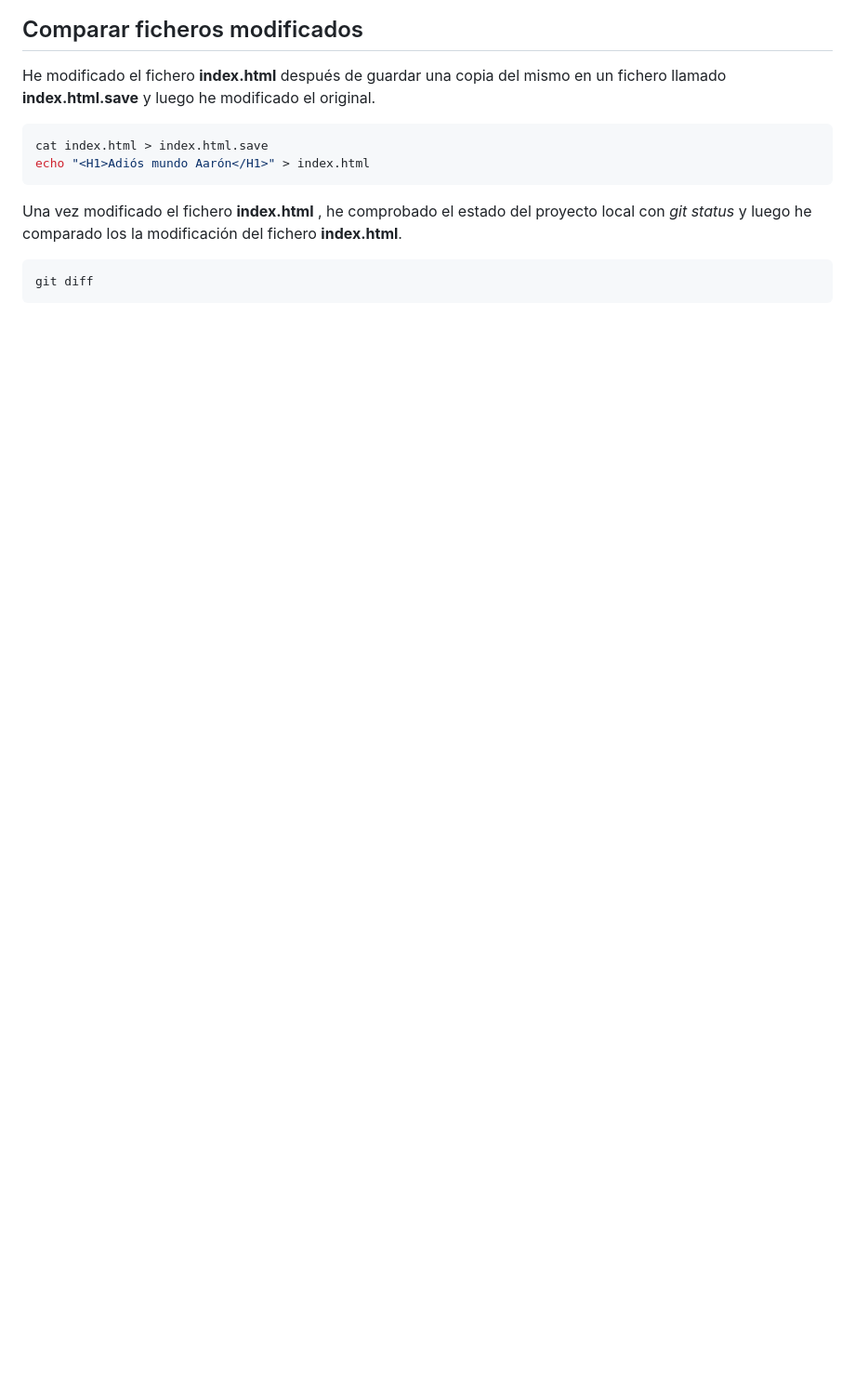
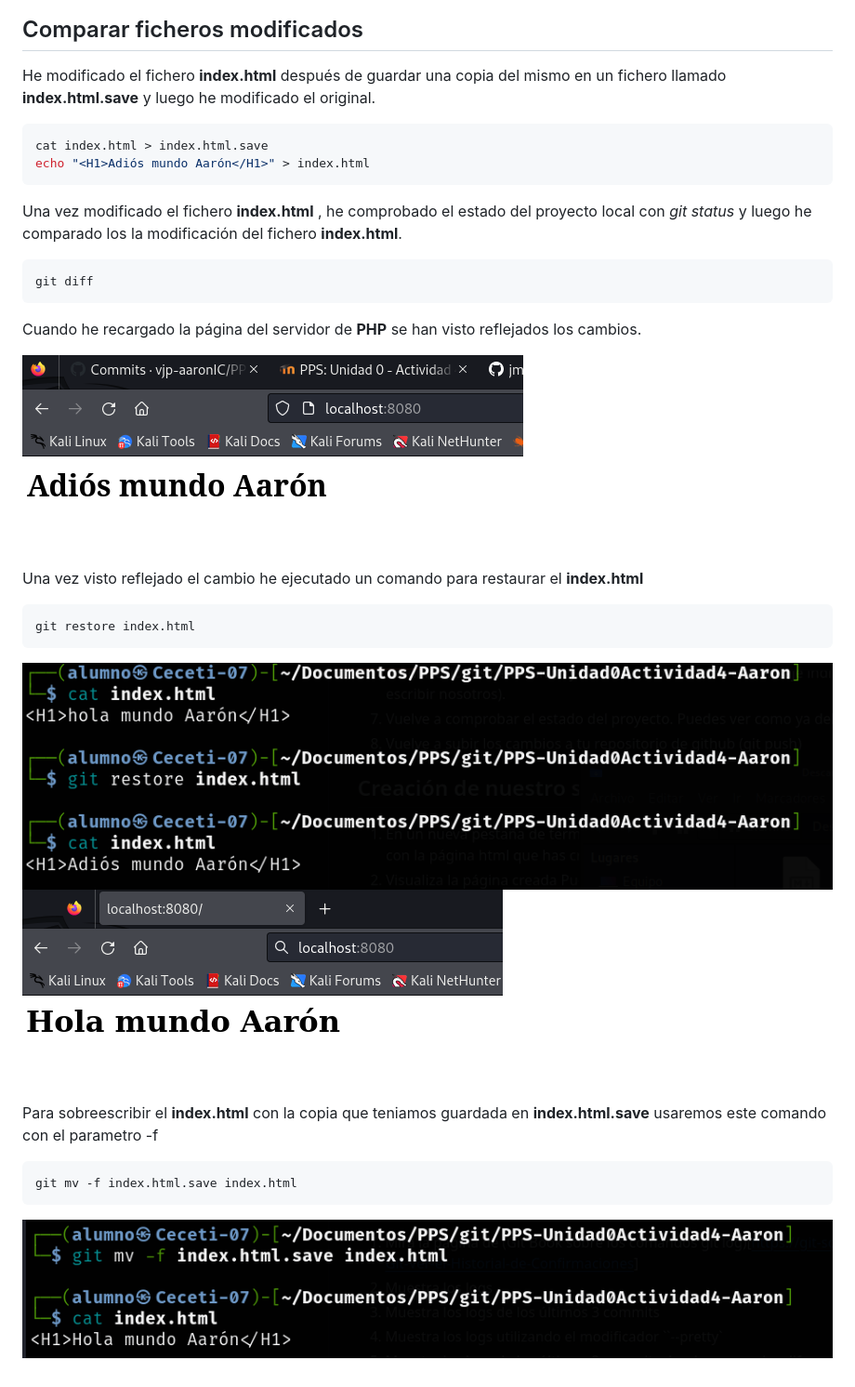
Before and after one commit to vjp-aaronIC/PPS-Unidad0Actividad4-Aaron, a Markdown page: README.md, the part around the change. Shown: that part at 93% size. GitHub-like rendering; pictures changed too: images/index_modificado.png (added), images/index_mv.png (added), images/index_restore.png (added); blank space fills up the shorter version.

Commit message:
bloque 2

````diff
--- a/README.md
+++ b/README.md
@@ -66,3 +66,23 @@ Una vez modificado el fichero **index.html** , he comprobado el estado del proye
 ```bash
 git diff
 ```
+Cuando he recargado la página del servidor de **PHP** se han visto reflejados los cambios.
+
+![](images/index_modificado.png)
+
+Una vez visto reflejado el cambio he ejecutado un comando para restaurar el **index.html**
+
+```bash
+git restore index.html
+```
+
+![](images/index_restore.png)
+![](images/php_index.png)
+
+Para sobreescribir el **index.html** con la copia que teniamos guardada en **index.html.save** usaremos este comando con el parametro -f
+
+```bash
+git mv -f index.html.save index.html
+```
+
+![](images/index_mv.png)
````
Also changed, not shown: 2 other files.
